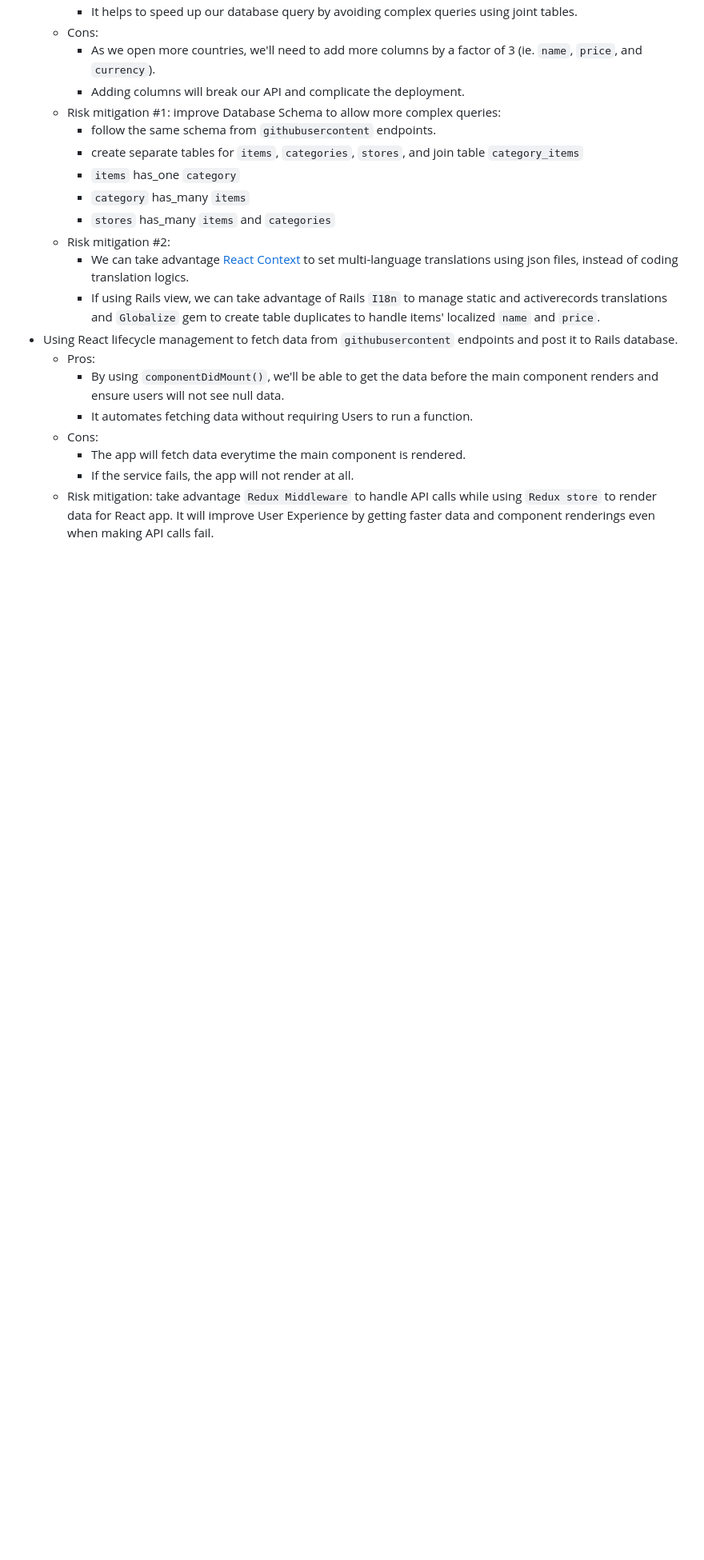
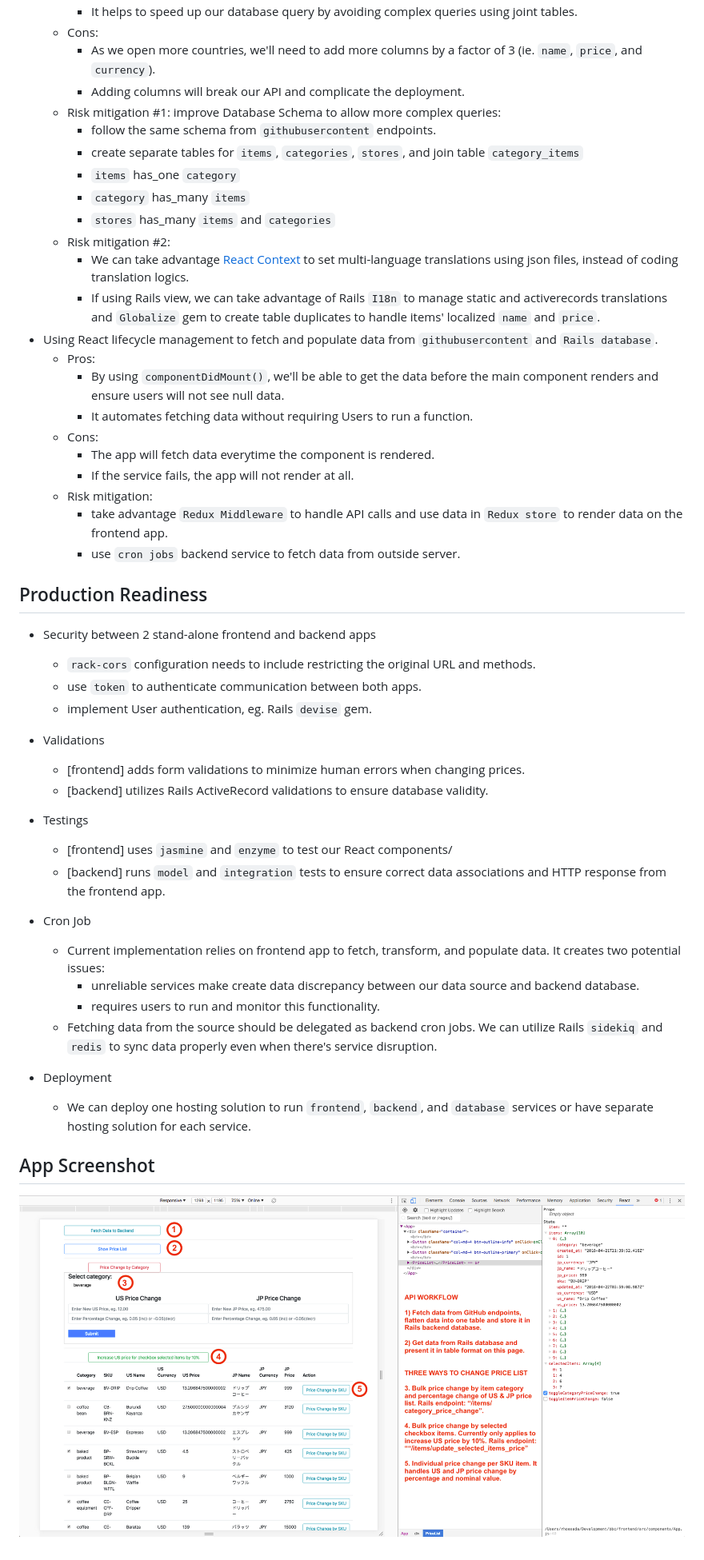
Before and after one commit to swaption2009/bbc, a Markdown page: README.md, the part around the change printed below. Shown: that part at 80% size. GitHub-like rendering; pictures changed too: screenshot.png (added); blank space fills up the shorter version.

Commit message:
database schema, populate data to db, and README

```diff
--- a/README.md
+++ b/README.md
@@ -72,11 +82,42 @@ The frontend apps are composed of the following components:
   * Risk mitigation #2:
     * We can take advantage [React Context](https://reactjs.org/docs/context.html) to set multi-language translations using json files, instead of coding translation logics.
     * If using Rails view, we can take advantage of Rails `I18n` to manage static and activerecords translations and `Globalize` gem to create table duplicates to handle items' localized `name` and `price`.
-* Using React lifecycle management to fetch data from `githubusercontent` endpoints and post it to Rails database.
+* Using React lifecycle management to fetch and populate data from `githubusercontent` and `Rails database`.
   * Pros:
     * By using `componentDidMount()`, we'll be able to get the data before the main component renders and ensure users will not see null data.
     * It automates fetching data without requiring Users to run a function.
   * Cons:
-    * The app will fetch data everytime the main component is rendered.
+    * The app will fetch data everytime the component is rendered.
     * If the service fails, the app will not render at all.
-  * Risk mitigation: take advantage `Redux Middleware` to handle API calls while using `Redux store` to render data for React app. It will improve User Experience by getting faster data and component renderings even when making API calls fail.
+  * Risk mitigation:
+    * take advantage `Redux Middleware` to handle API calls and use data in `Redux store` to render data on the frontend app.
+    * use `cron jobs` backend service to fetch data from outside server.
+
+## Production Readiness
+
+* Security between 2 stand-alone frontend and backend apps
+  * `rack-cors` configuration needs to include restricting the original URL and methods.
+  * use `token` to authenticate communication between both apps.
+  * implement User authentication, eg. Rails `devise` gem.
+
+* Validations
+  * [frontend] adds form validations to minimize human errors when changing prices.
+  * [backend] utilizes Rails ActiveRecord validations to ensure database validity.
+
+* Testings
+  * [frontend] uses `jasmine` and `enzyme` to test our React components/
+  * [backend] runs `model` and `integration` tests to ensure correct data associations and HTTP response from the frontend app.
+
+* Cron Job
+  * Current implementation relies on frontend app to fetch, transform, and populate data. It creates two potential issues:
+    * unreliable services make create data discrepancy between our data source and backend database.
+    * requires users to run and monitor this functionality.
+  * Fetching data from the source should be delegated as backend cron jobs. We can utilize Rails `sidekiq` and `redis` to sync data properly even when there's service disruption.
+
+* Deployment
+  * We can deploy one hosting solution to run `frontend`, `backend`, and `database` services or have separate hosting solution for each service.
+
+
+## App Screenshot
+
+![alt text](screenshot.png)
```
Also changed, not shown: other parts of README.md (+30 -20 lines), 17 other files.
